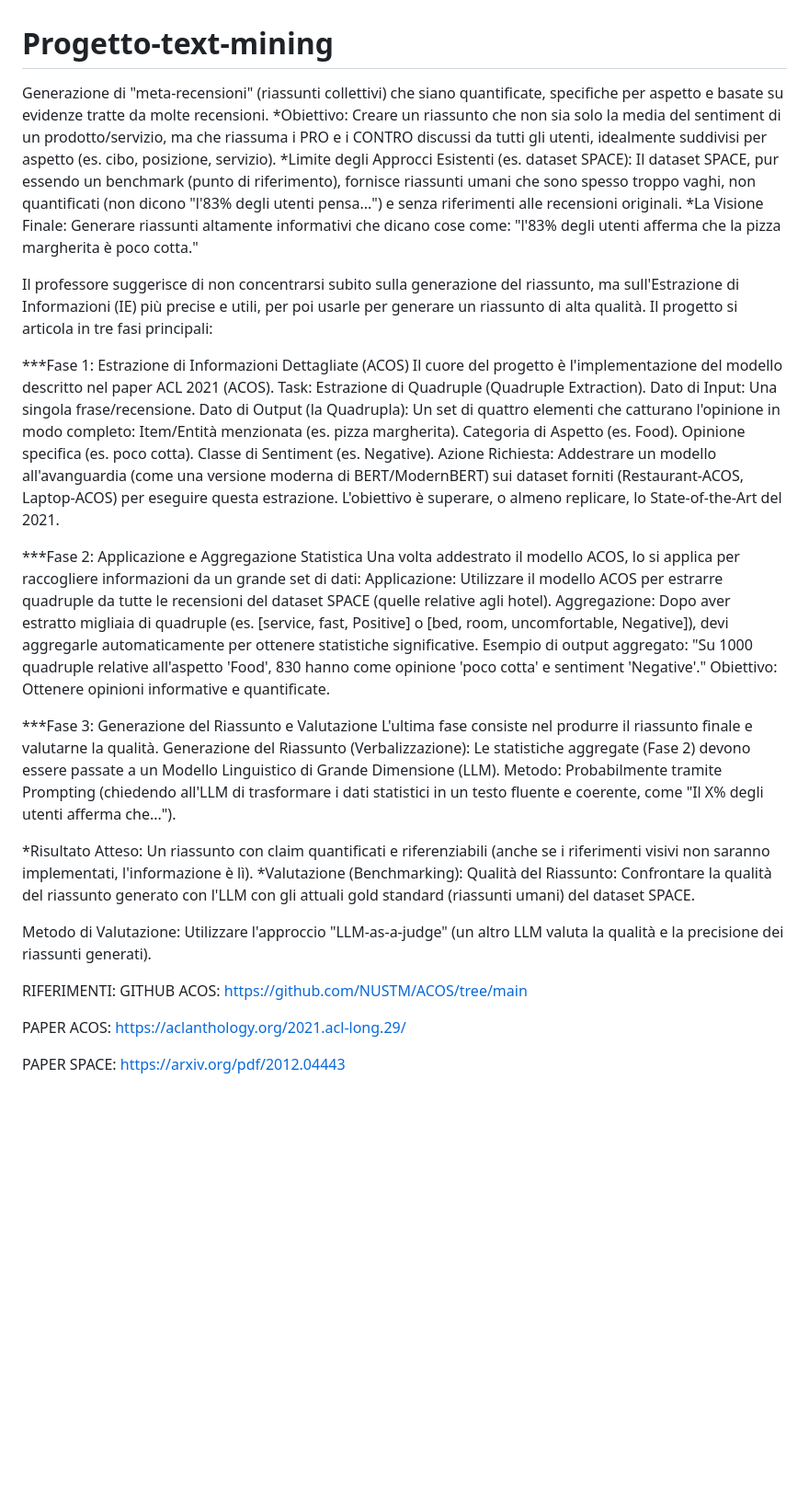
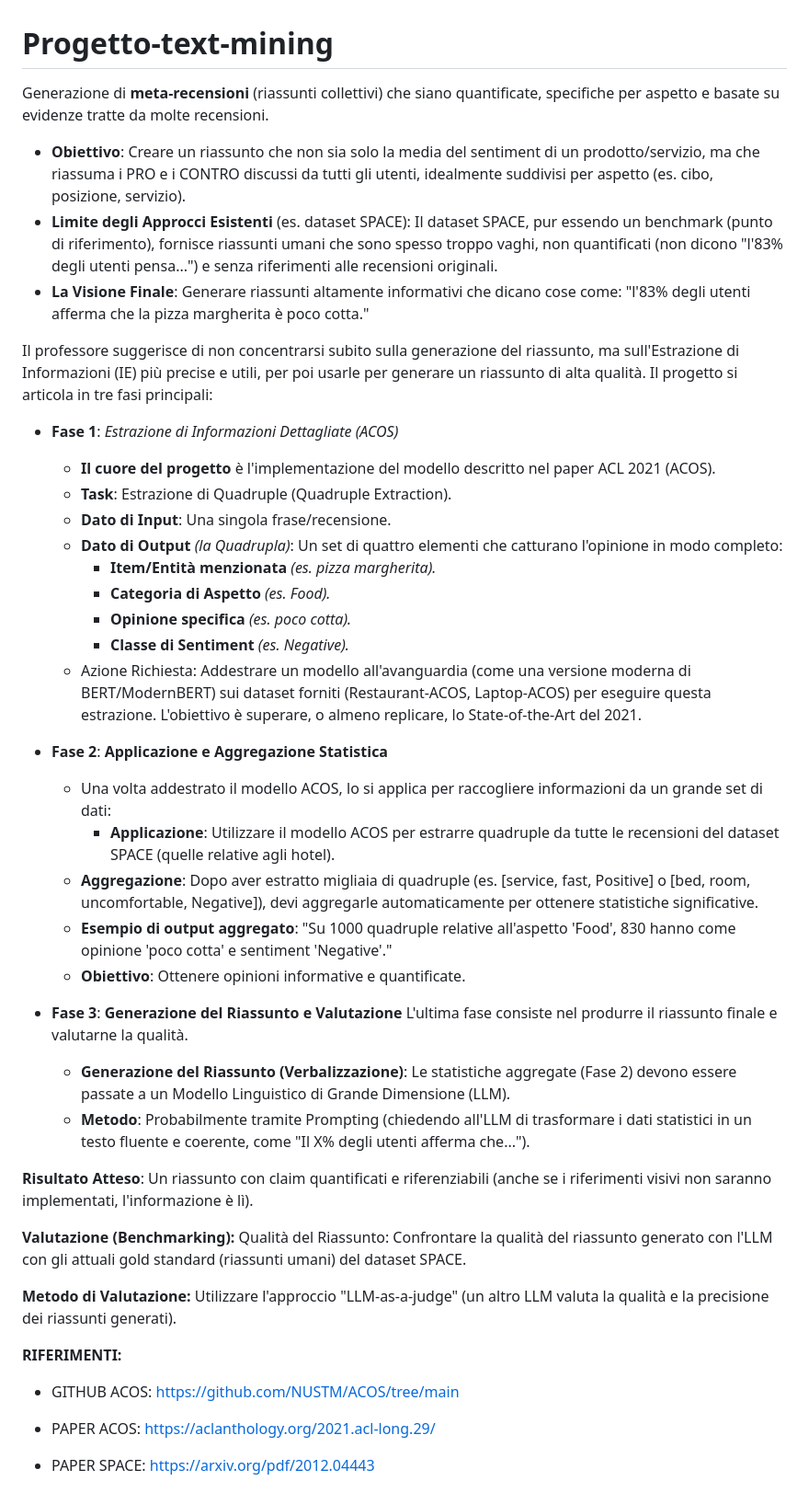
Before and after one commit to CristinaTomaciello/progetto-text-mining, a Markdown page: README.md, the part around the change. Shown: that part at 92% size. Drawn GitHub-style; blank space fills up the shorter version.

```diff
--- a/README.md
+++ b/README.md
@@ -1,44 +1,46 @@
 # Progetto-text-mining
-Generazione di "meta-recensioni" (riassunti collettivi) che siano quantificate, specifiche per aspetto e basate su evidenze tratte da molte recensioni.
-*Obiettivo: Creare un riassunto che non sia solo la media del sentiment di un prodotto/servizio, ma che riassuma i PRO e i CONTRO discussi da tutti gli utenti, idealmente suddivisi per aspetto (es. cibo, posizione, servizio).
-*Limite degli Approcci Esistenti (es. dataset SPACE): Il dataset SPACE, pur essendo un benchmark (punto di riferimento), fornisce riassunti umani che sono spesso troppo vaghi, non quantificati (non dicono "l'83% degli utenti pensa...") e senza riferimenti alle recensioni originali.
-*La Visione Finale: Generare riassunti altamente informativi che dicano cose come: "l'83% degli utenti afferma che la pizza margherita è poco cotta."
+Generazione di **meta-recensioni** (riassunti collettivi) che siano quantificate, specifiche per aspetto e basate su evidenze tratte da molte recensioni.
+* **Obiettivo**: Creare un riassunto che non sia solo la media del sentiment di un prodotto/servizio, ma che riassuma i PRO e i CONTRO discussi da tutti gli utenti, idealmente suddivisi per aspetto (es. cibo, posizione, servizio).
+* **Limite degli Approcci Esistenti** (es. dataset SPACE): Il dataset SPACE, pur essendo un benchmark (punto di riferimento), fornisce riassunti umani che sono spesso troppo vaghi, non quantificati (non dicono "l'83% degli utenti pensa...") e senza riferimenti alle recensioni originali.
+* **La Visione Finale**: Generare riassunti altamente informativi che dicano cose come: "l'83% degli utenti afferma che la pizza margherita è poco cotta."
 
 Il professore suggerisce di non concentrarsi subito sulla generazione del riassunto, ma sull'Estrazione di Informazioni (IE) più precise e utili, per poi usarle per generare un riassunto di alta qualità.
 Il progetto si articola in tre fasi principali:
 
-***Fase 1: Estrazione di Informazioni Dettagliate (ACOS)
-Il cuore del progetto è l'implementazione del modello descritto nel paper ACL 2021 (ACOS).
-Task: Estrazione di Quadruple (Quadruple Extraction).
-Dato di Input: Una singola frase/recensione.
-Dato di Output (la Quadrupla): Un set di quattro elementi che catturano l'opinione in modo completo:
-Item/Entità menzionata (es. pizza margherita).
-Categoria di Aspetto (es. Food).
-Opinione specifica (es. poco cotta).
-Classe di Sentiment (es. Negative).
-Azione Richiesta: Addestrare un modello all'avanguardia (come una versione moderna di BERT/ModernBERT) sui dataset forniti (Restaurant-ACOS, Laptop-ACOS) per eseguire questa estrazione. L'obiettivo è superare, o almeno replicare, lo State-of-the-Art del 2021.
+* **Fase 1**: *Estrazione di Informazioni Dettagliate (ACOS)*
+   * **Il cuore del progetto** è l'implementazione del modello descritto nel paper ACL 2021 (ACOS).
+   * **Task**: Estrazione di Quadruple    (Quadruple Extraction).
+   * **Dato di Input**: Una singola frase/recensione.
+   * **Dato di Output** *(la Quadrupla)*: Un set di quattro elementi che catturano l'opinione in modo completo:
+     * **Item/Entità menzionata** *(es. pizza margherita).*
+     * **Categoria di Aspetto** *(es. Food).*
+     * **Opinione specifica** *(es. poco cotta).*
+     * **Classe di Sentiment** *(es. Negative).*
+  * Azione Richiesta: Addestrare un modello all'avanguardia (come una versione moderna di BERT/ModernBERT) sui dataset forniti (Restaurant-ACOS, Laptop-ACOS) per eseguire questa estrazione. L'obiettivo è superare, o almeno replicare, lo State-of-the-Art del 2021.
 
-***Fase 2: Applicazione e Aggregazione Statistica
-Una volta addestrato il modello ACOS, lo si applica per raccogliere informazioni da un grande set di dati:
-Applicazione: Utilizzare il modello ACOS per estrarre quadruple da tutte le recensioni del dataset SPACE (quelle relative agli hotel).
-Aggregazione: Dopo aver estratto migliaia di quadruple (es. [service, fast, Positive] o [bed, room, uncomfortable, Negative]), devi aggregarle automaticamente per ottenere statistiche significative.
-Esempio di output aggregato: "Su 1000 quadruple relative all'aspetto 'Food', 830 hanno come opinione 'poco cotta' e sentiment 'Negative'."
-Obiettivo: Ottenere opinioni informative e quantificate.
+* **Fase 2**: **Applicazione e Aggregazione Statistica**
+   * Una volta addestrato il modello ACOS, lo si applica per raccogliere informazioni da un grande set di dati:
+     * **Applicazione**: Utilizzare il modello ACOS per estrarre quadruple da tutte le recensioni del dataset SPACE (quelle relative agli hotel).
+    * **Aggregazione**: Dopo aver estratto migliaia di quadruple (es. [service, fast, Positive] o [bed, room, uncomfortable, Negative]), devi aggregarle automaticamente per ottenere statistiche significative.
+     * **Esempio di output aggregato**: "Su 1000 quadruple relative all'aspetto 'Food', 830 hanno come opinione 'poco cotta' e sentiment 'Negative'."
+    * **Obiettivo**: Ottenere opinioni informative e quantificate.
 
-***Fase 3: Generazione del Riassunto e Valutazione
+* **Fase 3**: **Generazione del Riassunto e Valutazione**
 L'ultima fase consiste nel produrre il riassunto finale e valutarne la qualità.
-Generazione del Riassunto (Verbalizzazione): Le statistiche aggregate (Fase 2) devono essere passate a un Modello Linguistico di Grande Dimensione (LLM).
-Metodo: Probabilmente tramite Prompting (chiedendo all'LLM di trasformare i dati statistici in un testo fluente e coerente, come "Il X% degli utenti afferma che...").
+    * **Generazione del Riassunto (Verbalizzazione)**: Le statistiche aggregate (Fase 2) devono essere passate a un Modello Linguistico di Grande Dimensione (LLM).
+    * **Metodo**: Probabilmente tramite Prompting (chiedendo all'LLM di trasformare i dati statistici in un testo fluente e coerente, come "Il X% degli utenti afferma che...").
 
-*Risultato Atteso: Un riassunto con claim quantificati e riferenziabili (anche se i riferimenti visivi non saranno implementati, l'informazione è lì).
-*Valutazione (Benchmarking):
+**Risultato Atteso**: Un riassunto con claim quantificati e riferenziabili (anche se i riferimenti visivi non saranno implementati, l'informazione è lì).
+
+**Valutazione (Benchmarking):**
 Qualità del Riassunto: Confrontare la qualità del riassunto generato con l'LLM con gli attuali gold standard (riassunti umani) del dataset SPACE.
 
-Metodo di Valutazione: Utilizzare l'approccio "LLM-as-a-judge" (un altro LLM valuta la qualità e la precisione dei riassunti generati).
+**Metodo di Valutazione:** Utilizzare l'approccio "LLM-as-a-judge" (un altro LLM valuta la qualità e la precisione dei riassunti generati).
 
-RIFERIMENTI:
-GITHUB ACOS: https://github.com/NUSTM/ACOS/tree/main
+**RIFERIMENTI:**
 
-PAPER ACOS: https://aclanthology.org/2021.acl-long.29/
+* GITHUB ACOS: https://github.com/NUSTM/ACOS/tree/main
 
-PAPER SPACE: https://arxiv.org/pdf/2012.04443
+* PAPER ACOS: https://aclanthology.org/2021.acl-long.29/
+
+* PAPER SPACE: https://arxiv.org/pdf/2012.04443
```
